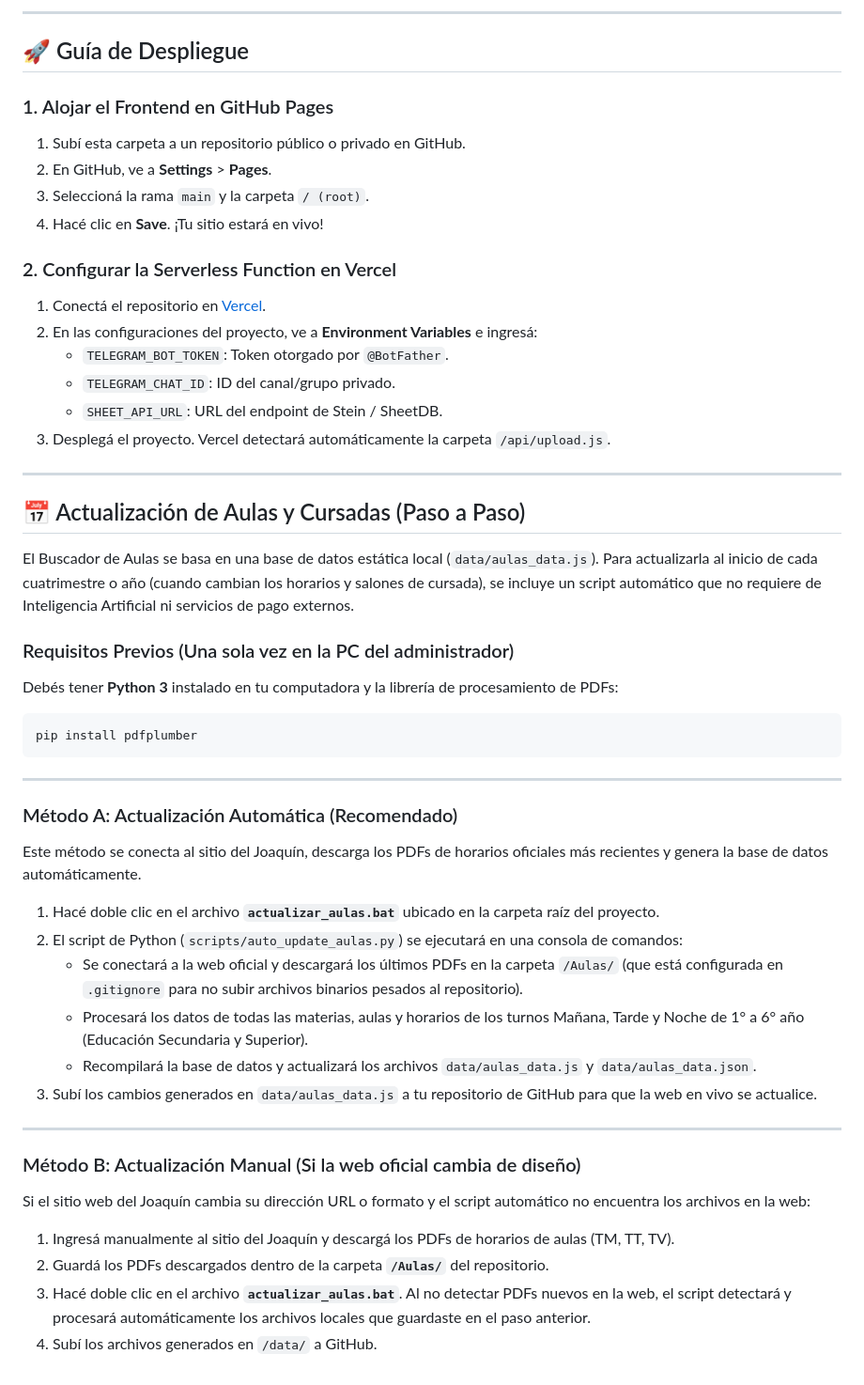
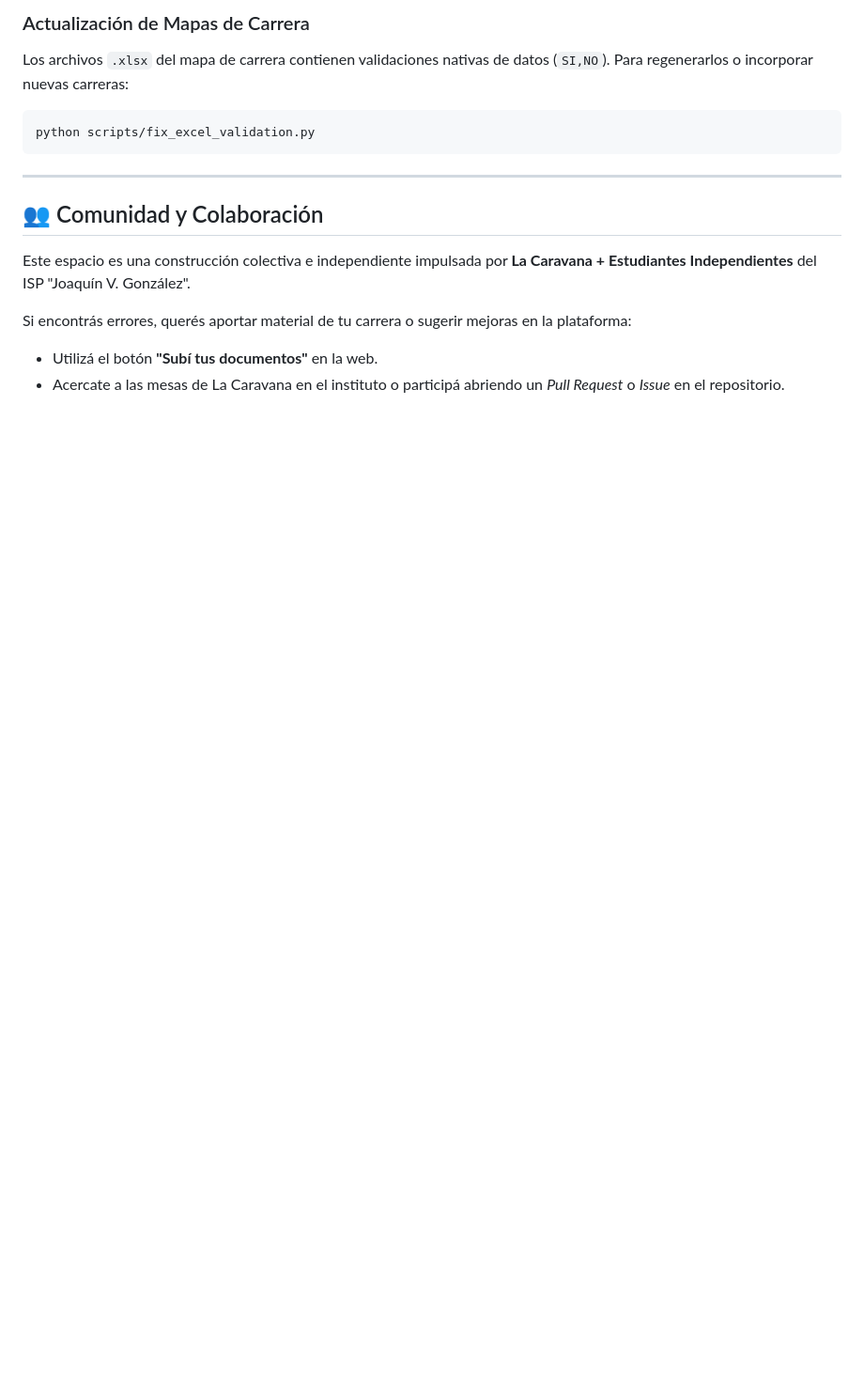
Before and after one commit to apuntescaravana-create/AltilloJVG, a Markdown page: README.md, the part around one of its changes. Shown at 94% size. GitHub-like rendering; blank space fills up the shorter version.

````diff
--- a/README.md
+++ b/README.md
@@ -71,51 +135,15 @@ Crea una planilla en Google Sheets con las siguientes dos pestañas:
----
-
-## 🚀 Guía de Despliegue
-
-### 1. Alojar el Frontend en GitHub Pages
-1. Subí esta carpeta a un repositorio público o privado en GitHub.
-2. En GitHub, ve a **Settings** > **Pages**.
-3. Seleccioná la rama `main` y la carpeta `/ (root)`.
-4. Hacé clic en **Save**. ¡Tu sitio estará en vivo!
-
-### 2. Configurar la Serverless Function en Vercel
-1. Conectá el repositorio en [Vercel](https://vercel.com).
-2. En las configuraciones del proyecto, ve a **Environment Variables** e ingresá:
-   - `TELEGRAM_BOT_TOKEN`: Token otorgado por `@BotFather`.
-   - `TELEGRAM_CHAT_ID`: ID del canal/grupo privado.
-   - `SHEET_API_URL`: URL del endpoint de Stein / SheetDB.
-3. Desplegá el proyecto. Vercel detectará automáticamente la carpeta `/api/upload.js`.
-
----
-
-## 📅 Actualización de Aulas y Cursadas (Paso a Paso)
-
-El Buscador de Aulas se basa en una base de datos estática local (`data/aulas_data.js`). Para actualizarla al inicio de cada cuatrimestre o año (cuando cambian los horarios y salones de cursada), se incluye un script automático que no requiere de Inteligencia Artificial ni servicios de pago externos.
-
-### Requisitos Previos (Una sola vez en la PC del administrador)
-Debés tener **Python 3** instalado en tu computadora y la librería de procesamiento de PDFs:
+### Actualización de Mapas de Carrera
+Los archivos `.xlsx` del mapa de carrera contienen validaciones nativas de datos (`SI,NO`). Para regenerarlos o incorporar nuevas carreras:
 ```bash
-pip install pdfplumber
+python scripts/fix_excel_validation.py
 ```
 
 ---
 
-### Método A: Actualización Automática (Recomendado)
-Este método se conecta al sitio del Joaquín, descarga los PDFs de horarios oficiales más recientes y genera la base de datos automáticamente.
+## 👥 Comunidad y Colaboración
 
-1. Hacé doble clic en el archivo **`actualizar_aulas.bat`** ubicado en la carpeta raíz del proyecto.
-2. El script de Python (`scripts/auto_update_aulas.py`) se ejecutará en una consola de comandos:
-   - Se conectará a la web oficial y descargará los últimos PDFs en la carpeta `/Aulas/` (que está configurada en `.gitignore` para no subir archivos binarios pesados al repositorio).
-   - Procesará los datos de todas las materias, aulas y horarios de los turnos Mañana, Tarde y Noche de 1° a 6° año (Educación Secundaria y Superior).
-   - Recompilará la base de datos y actualizará los archivos `data/aulas_data.js` y `data/aulas_data.json`.
-3. Subí los cambios generados en `data/aulas_data.js` a tu repositorio de GitHub para que la web en vivo se actualice.
+Este espacio es una construcción colectiva e independiente impulsada por **La Caravana + Estudiantes Independientes** del ISP "Joaquín V. González".
 
----
-
-### Método B: Actualización Manual (Si la web oficial cambia de diseño)
-Si el sitio web del Joaquín cambia su dirección URL o formato y el script automático no encuentra los archivos en la web:
-
-1. Ingresá manualmente al sitio del Joaquín y descargá los PDFs de horarios de aulas (TM, TT, TV).
-2. Guardá los PDFs descargados dentro de la carpeta **`/Aulas/`** del repositorio.
-3. Hacé doble clic en el archivo **`actualizar_aulas.bat`**. Al no detectar PDFs nuevos en la web, el script detectará y procesará automáticamente los archivos locales que guardaste en el paso anterior.
-4. Subí los archivos generados en `/data/` a GitHub.
+Si encontrás errores, querés aportar material de tu carrera o sugerir mejoras en la plataforma:
+* Utilizá el botón **"Subí tus documentos"** en la web.
+* Acercate a las mesas de La Caravana en el instituto o participá abriendo un *Pull Request* o *Issue* en el repositorio.
````
Also changed, not shown: other parts of README.md (+106 -42 lines).
